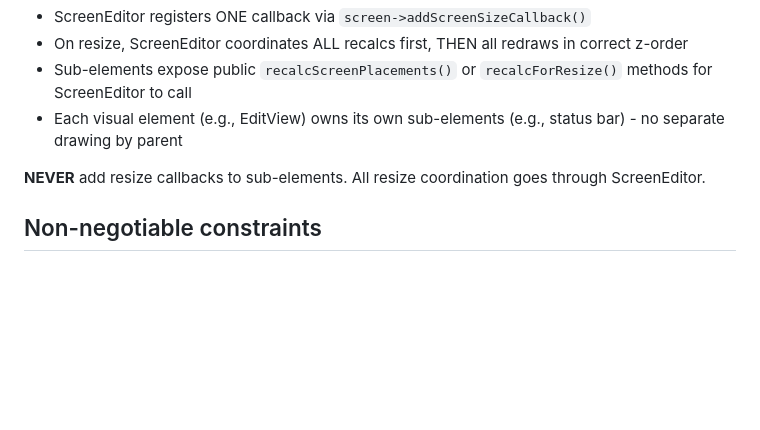
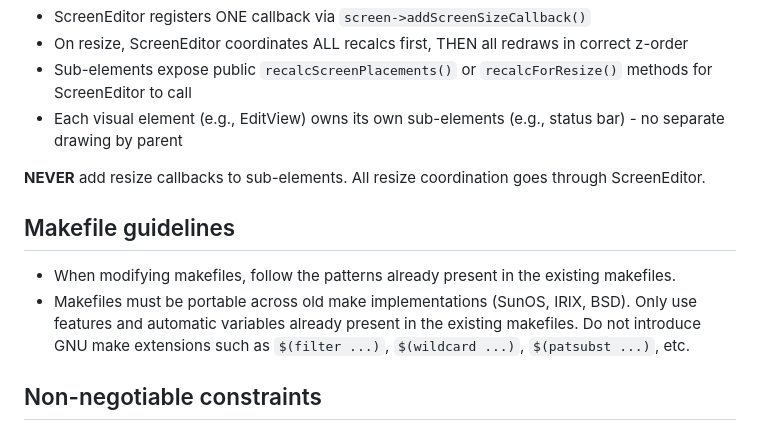
Before and after one commit to toddvernon/cm, a Markdown page: CLAUDE.md, the part around the change. Drawn GitHub-style; blank space fills up the shorter version.

Commit message:
Add portable makefile rule to CLAUDE.md
Co-Authored-By: Claude Opus 4.6 <noreply@anthropic.com>

```diff
--- a/CLAUDE.md
+++ b/CLAUDE.md
@@ -59,6 +59,10 @@ The make target excludes build outputs and other cruft that should not be distri
 - Each visual element (e.g., EditView) owns its own sub-elements (e.g., status bar) - no separate drawing by parent
 
 **NEVER** add resize callbacks to sub-elements. All resize coordination goes through ScreenEditor.
+
+## Makefile guidelines
+- When modifying makefiles, follow the patterns already present in the existing makefiles.
+- Makefiles must be portable across old make implementations (SunOS, IRIX, BSD). Only use features and automatic variables already present in the existing makefiles. Do not introduce GNU make extensions such as `$(filter ...)`, `$(wildcard ...)`, `$(patsubst ...)`, etc.
 
 ## Non-negotiable constraints
 - DO NOT use the C++ Standard Library: no `std::` anywhere.
```
